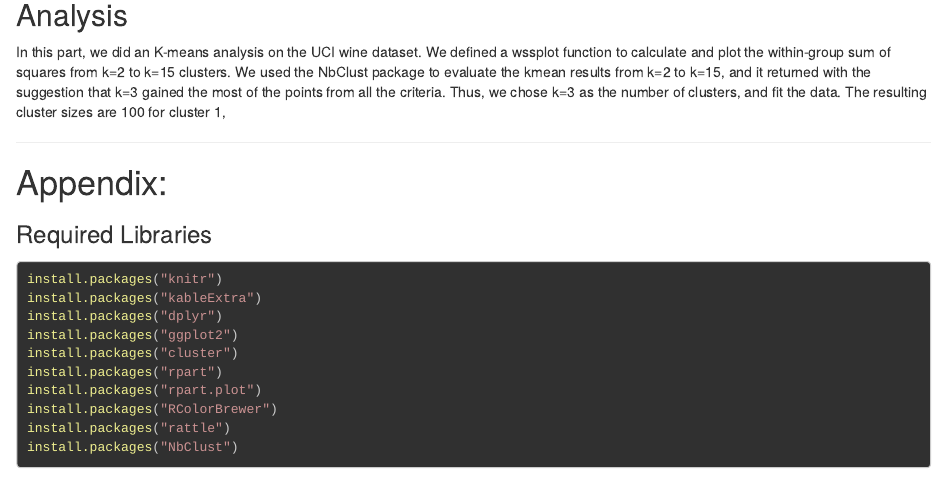
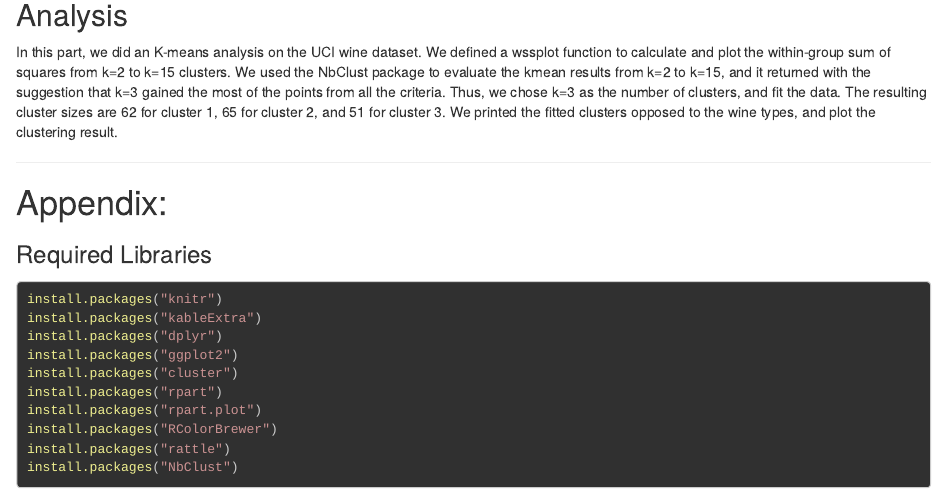
Before and after one commit to outcastgeek/ANLY530_Group1Lab3, an R Markdown document (Laboratory3_Part2.Rmd): the page in a window 1100 px wide, from 4160 px down. Rendered offline with R 4.5, knitr and Pandoc, with nearby package versions; some code elsewhere in the file could not run offline; long lines of code are wrapped.

Commit message:
Update Laboratory3_Part2.Rmd

```diff
--- a/Laboratory3_Part2.Rmd
+++ b/Laboratory3_Part2.Rmd
@@ -57,7 +57,7 @@ Let us start by [Loading the Data Sheets]
 
 ## Analysis
 
-In this part, we did an K-means analysis on the UCI wine dataset. We defined a wssplot function to calculate and plot the within-group sum of squares from k=2 to k=15 clusters. We used the NbClust package to evaluate the kmean results from k=2 to k=15, and it returned with the suggestion that k=3 gained the most of the points from all the criteria. Thus, we chose k=3 as the number of clusters, and fit the data. The resulting cluster sizes are 100 for cluster 1,
+In this part, we did an K-means analysis on the UCI wine dataset. We defined a wssplot function to calculate and plot the within-group sum of squares from k=2 to k=15 clusters. We used the NbClust package to evaluate the kmean results from k=2 to k=15, and it returned with the suggestion that k=3 gained the most of the points from all the criteria. Thus, we chose k=3 as the number of clusters, and fit the data. The resulting cluster sizes are 62 for cluster 1, 65 for cluster 2, and 51 for cluster 3. We printed the fitted clusters opposed to the wine types, and plot the clustering result.
 
 ---
 
```
